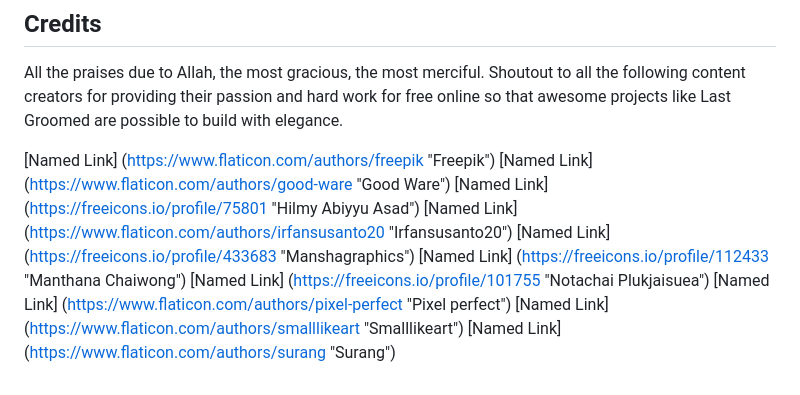
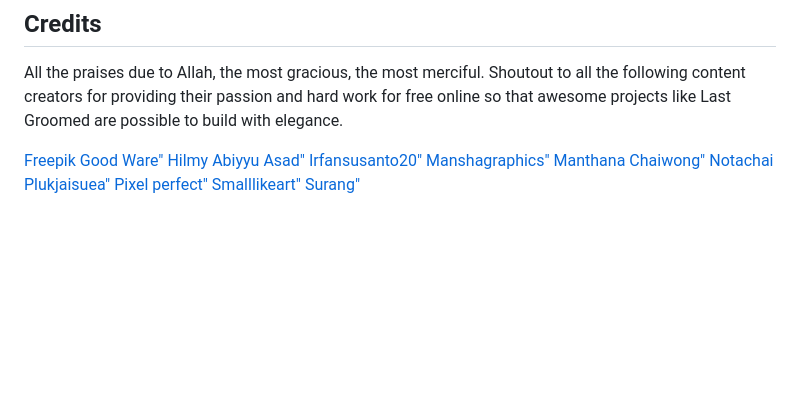
Before and after one commit to saffanalvy/lastgroomed, a Markdown page: README.md, the part around the change printed below. Rendered like a GitHub page; blank space fills up the shorter version.

```diff
--- a/README.md
+++ b/README.md
@@ -60,13 +60,13 @@ Last Groomed app is optimized using Dart DevTools and Inspect Widgets, CPU, Perf
 
 All the praises due to Allah, the most gracious, the most merciful. Shoutout to all the following content creators for providing their passion and hard work for free online so that awesome projects like Last Groomed are possible to build with elegance.
 
-[Named Link] (https://www.flaticon.com/authors/freepik "Freepik")
-[Named Link] (https://www.flaticon.com/authors/good-ware "Good Ware")
-[Named Link] (https://freeicons.io/profile/75801 "Hilmy Abiyyu Asad")
-[Named Link] (https://www.flaticon.com/authors/irfansusanto20 "Irfansusanto20")
-[Named Link] (https://freeicons.io/profile/433683 "Manshagraphics")
-[Named Link] (https://freeicons.io/profile/112433 "Manthana Chaiwong")
-[Named Link] (https://freeicons.io/profile/101755 "Notachai Plukjaisuea")
-[Named Link] (https://www.flaticon.com/authors/pixel-perfect "Pixel perfect")
-[Named Link] (https://www.flaticon.com/authors/smalllikeart "Smalllikeart")
-[Named Link] (https://www.flaticon.com/authors/surang "Surang")
+<a href="https://www.flaticon.com/authors/freepik">Freepik</a>
+<a href="https://www.flaticon.com/authors/good-ware">Good Ware"</a>
+<a href="https://freeicons.io/profile/75801">Hilmy Abiyyu Asad"</a>
+<a href="https://www.flaticon.com/authors/irfansusanto20">Irfansusanto20"</a>
+<a href="https://freeicons.io/profile/433683">Manshagraphics"</a>
+<a href="https://freeicons.io/profile/112433">Manthana Chaiwong"</a>
+<a href="https://freeicons.io/profile/101755">Notachai Plukjaisuea"</a>
+<a href="https://www.flaticon.com/authors/pixel-perfect">Pixel perfect"</a>
+<a href="https://www.flaticon.com/authors/smalllikeart">Smalllikeart"</a>
+<a href="https://www.flaticon.com/authors/surang">Surang"</a>
```
Also changed, not shown: other parts of README.md (+1 -1 lines).
